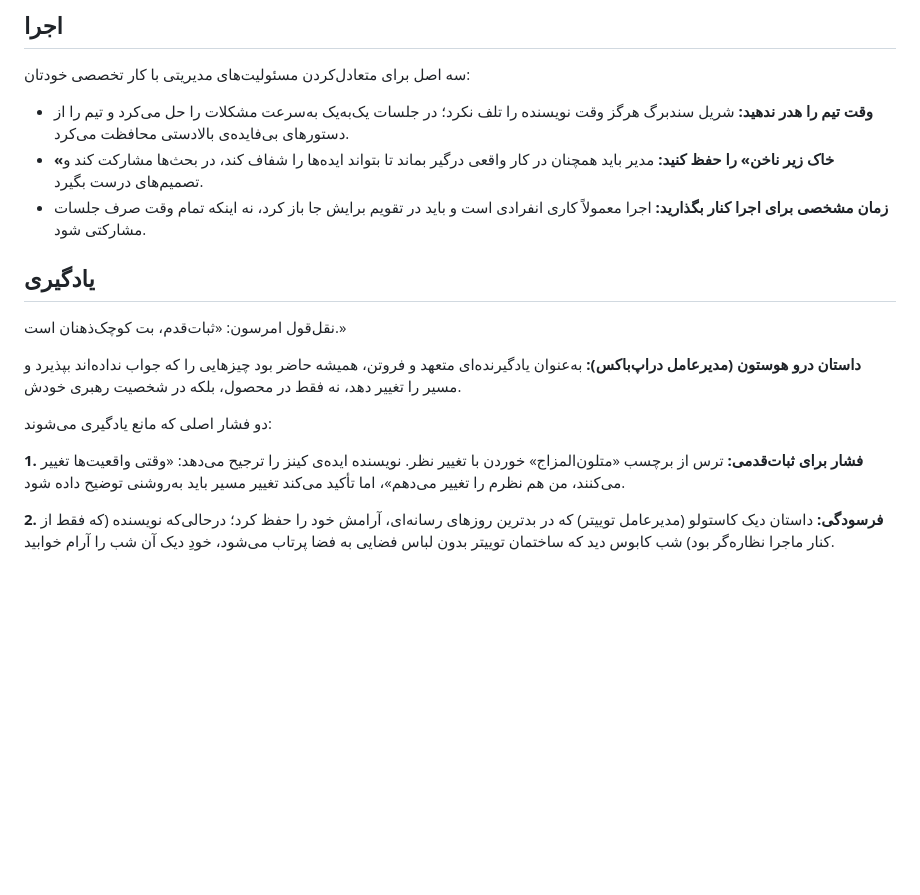
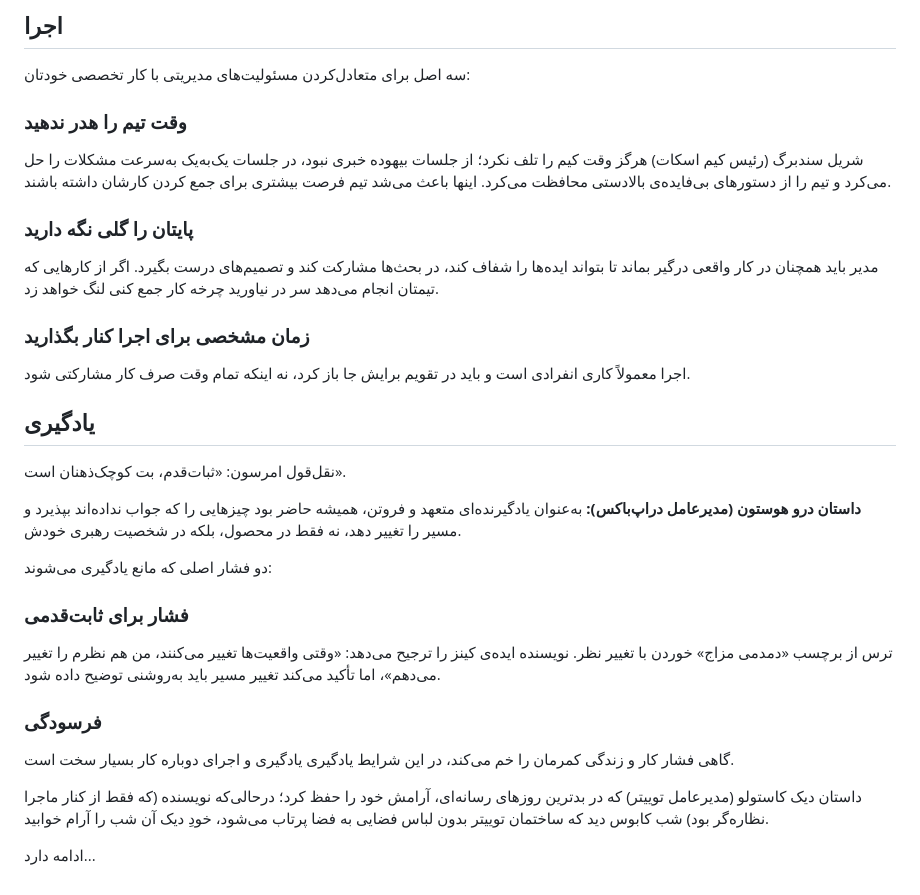
Before and after one commit to toleration110m/summaryshelf, a Markdown page: books/radical-candor.md, the part around one of its changes. Rendered like a GitHub page; blank space fills up the shorter version.

```diff
--- a/books/radical-candor.md
+++ b/books/radical-candor.md
@@ -562,18 +599,34 @@ cover: covers/KimScott.jpg
 
 سه اصل برای متعادل‌کردن مسئولیت‌های مدیریتی با کار تخصصی خودتان:
 
-- **وقت تیم را هدر ندهید:** شریل سندبرگ هرگز وقت نویسنده را تلف نکرد؛ در جلسات یک‌به‌یک به‌سرعت مشکلات را حل می‌کرد و تیم را از دستورهای بی‌فایده‌ی بالادستی محافظت می‌کرد.
-- **«خاک زیر ناخن» را حفظ کنید:** مدیر باید همچنان در کار واقعی درگیر بماند تا بتواند ایده‌ها را شفاف کند، در بحث‌ها مشارکت کند و تصمیم‌های درست بگیرد.
-- **زمان مشخصی برای اجرا کنار بگذارید:** اجرا معمولاً کاری انفرادی است و باید در تقویم برایش جا باز کرد، نه اینکه تمام وقت صرف جلسات مشارکتی شود.
+### وقت تیم را هدر ندهید
+
+شریل سندبرگ (رئیس کیم اسکات) هرگز وقت کیم را تلف نکرد؛ از جلسات بیهوده خبری نبود، در جلسات یک‌به‌یک به‌سرعت مشکلات را حل می‌کرد و تیم را از دستورهای بی‌فایده‌ی بالادستی محافظت می‌کرد. اینها باعث می‌شد تیم فرصت بیشتری برای جمع کردن کارشان داشته باشند.
+
+### پایتان را گلی نگه دارید
+
+مدیر باید همچنان در کار واقعی درگیر بماند تا بتواند ایده‌ها را شفاف کند، در بحث‌ها مشارکت کند و تصمیم‌های درست بگیرد. اگر از کارهایی که تیمتان انجام می‌دهد سر در نیاورید چرخه کار جمع کنی لنگ خواهد زد.
+
+### زمان مشخصی برای اجرا کنار بگذارید
+
+اجرا معمولاً کاری انفرادی است و باید در تقویم برایش جا باز کرد، نه اینکه تمام وقت صرف کار مشارکتی شود.
 
 ## یادگیری
 
-نقل‌قول امرسون: «ثبات‌قدم، بت کوچک‌ذهنان است.»
+نقل‌قول امرسون: «ثبات‌قدم، بت کوچک‌ذهنان است».
 
 **داستان درو هوستون (مدیرعامل دراپ‌باکس):** به‌عنوان یادگیرنده‌ای متعهد و فروتن، همیشه حاضر بود چیزهایی را که جواب نداده‌اند بپذیرد و مسیر را تغییر دهد، نه فقط در محصول، بلکه در شخصیت رهبری خودش.
 
 دو فشار اصلی که مانع یادگیری می‌شوند:
 
-**1. فشار برای ثبات‌قدمی:** ترس از برچسب «متلون‌المزاج» خوردن با تغییر نظر. نویسنده ایده‌ی کینز را ترجیح می‌دهد: «وقتی واقعیت‌ها تغییر می‌کنند، من هم نظرم را تغییر می‌دهم»، اما تأکید می‌کند تغییر مسیر باید به‌روشنی توضیح داده شود.
+### **فشار برای ثابت‌قدمی**
 
-**2. فرسودگی:** داستان دیک کاستولو (مدیرعامل توییتر) که در بدترین روزهای رسانه‌ای، آرامش خود را حفظ کرد؛ درحالی‌که نویسنده (که فقط از کنار ماجرا نظاره‌گر بود) شب کابوس دید که ساختمان توییتر بدون لباس فضایی به فضا پرتاب می‌شود، خودِ دیک آن شب را آرام خوابید.
+ترس از برچسب «دمدمی مزاج» خوردن با تغییر نظر. نویسنده ایده‌ی کینز را ترجیح می‌دهد: «وقتی واقعیت‌ها تغییر می‌کنند، من هم نظرم را تغییر می‌دهم»، اما تأکید می‌کند تغییر مسیر باید به‌روشنی توضیح داده شود.
+
+### **فرسودگی**
+
+گاهی فشار کار و زندگی کمرمان را خم می‌کند، در این شرایط یادگیری یادگیری و اجرای دوباره کار بسیار سخت است.
+
+داستان دیک کاستولو (مدیرعامل توییتر) که در بدترین روزهای رسانه‌ای، آرامش خود را حفظ کرد؛ درحالی‌که نویسنده (که فقط از کنار ماجرا نظاره‌گر بود) شب کابوس دید که ساختمان توییتر بدون لباس فضایی به فضا پرتاب می‌شود، خودِ دیک آن شب را آرام خوابید.
+
+ادامه دارد...
```
Also changed, not shown: other parts of books/radical-candor.md (+50 -13 lines).
